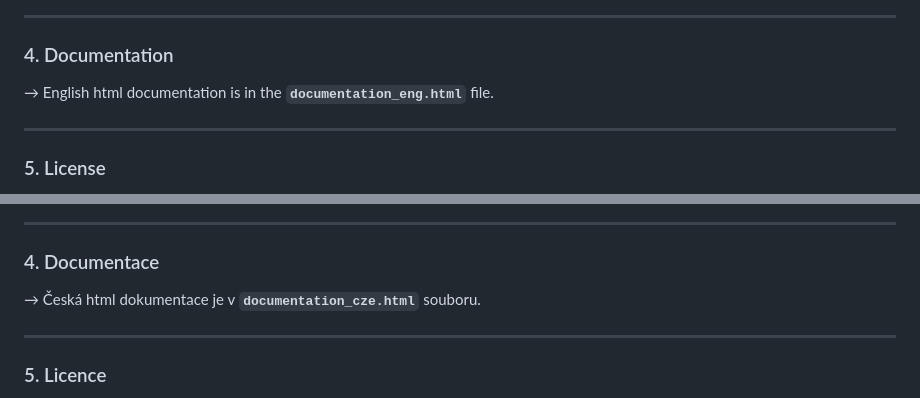
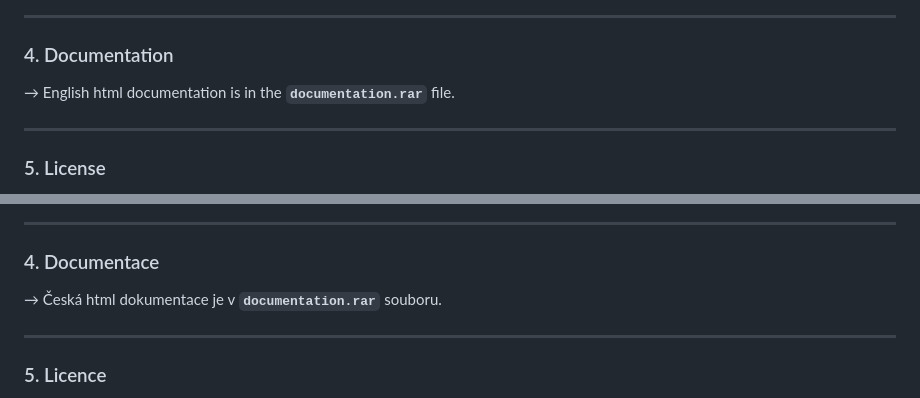
Before and after one commit to mareklonicek/c-_console_micro_web_server, a Markdown page: README.md, 2 parts joined by grey strips. Drawn GitHub-style.

```diff
--- a/README.md
+++ b/README.md
@@ -58,7 +58,7 @@
 ---
 ### <a id="docs-eng"></a> 4. Documentation
 
-→ English html documentation is in the **`documentation_eng.html`** file.
+→ English html documentation is in the **`documentation.rar`** file.
 
 ---
 
@@ -124,7 +124,7 @@
 
 ### <a id="docs-cze"></a> 4. Documentace
 
-→ Česká html dokumentace je v **`documentation_cze.html`** souboru.
+→ Česká html dokumentace je v **`documentation.rar`** souboru.
 
 ---
 ### <a id="licence"></a> 5. Licence
```
